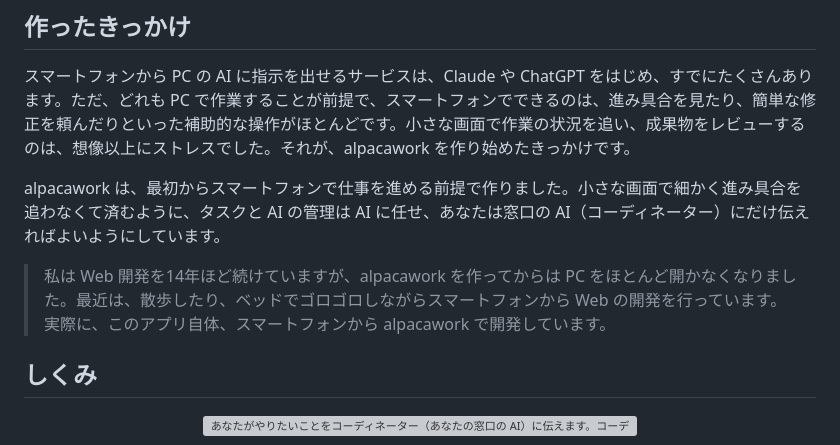
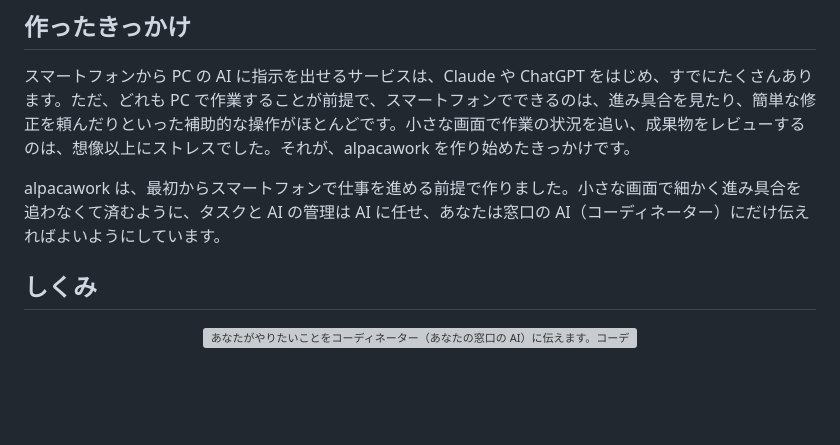
Before and after one commit to alpacakit/alpacawork, a Markdown page: docs/ja/concept.md, the part around the change. Drawn GitHub-style; blank space fills up the shorter version; grey boxes are pictures that could not be loaded.

```diff
--- a/docs/ja/concept.md
+++ b/docs/ja/concept.md
@@ -11,8 +11,6 @@ AI エージェントにいくつもの仕事を並べて任せると、どこ
 スマートフォンから PC の AI に指示を出せるサービスは、Claude や ChatGPT をはじめ、すでにたくさんあります。ただ、どれも PC で作業することが前提で、スマートフォンでできるのは、進み具合を見たり、簡単な修正を頼んだりといった補助的な操作がほとんどです。小さな画面で作業の状況を追い、成果物をレビューするのは、想像以上にストレスでした。それが、alpacawork を作り始めたきっかけです。
 
 alpacawork は、最初からスマートフォンで仕事を進める前提で作りました。小さな画面で細かく進み具合を追わなくて済むように、タスクと AI の管理は AI に任せ、あなたは窓口の AI（コーディネーター）にだけ伝えればよいようにしています。
-
-> 私は Web 開発を14年ほど続けていますが、alpacawork を作ってからは PC をほとんど開かなくなりました。最近は、散歩したり、ベッドでゴロゴロしながらスマートフォンから Web の開発を行っています。実際に、このアプリ自体、スマートフォンから alpacawork で開発しています。
 
 ## しくみ
 
```
Also changed, not shown: README.ja.md (+13 -15 lines), docs/ja/getting-started.md (+3 -14 lines), docs/images/home-desktop-dark-ja.png (added), docs/images/pc-phone-dark-ja.png (added).
